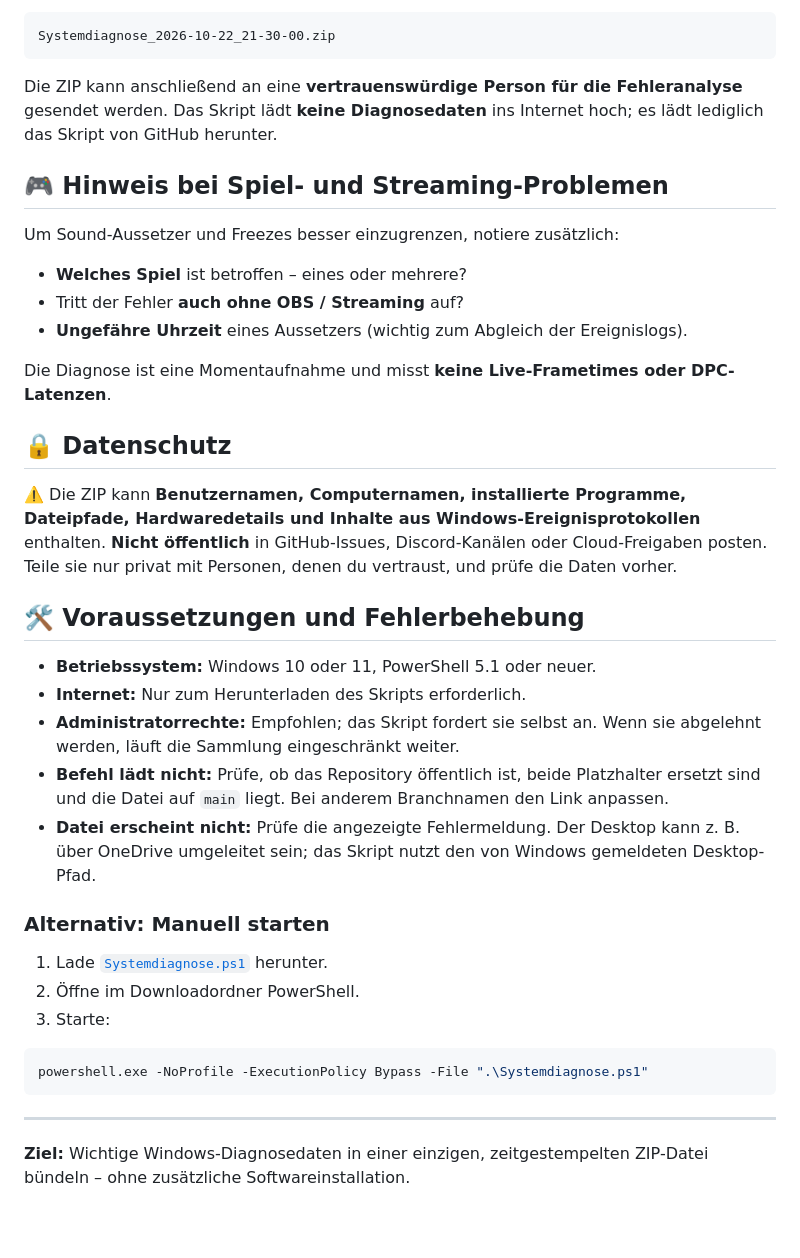
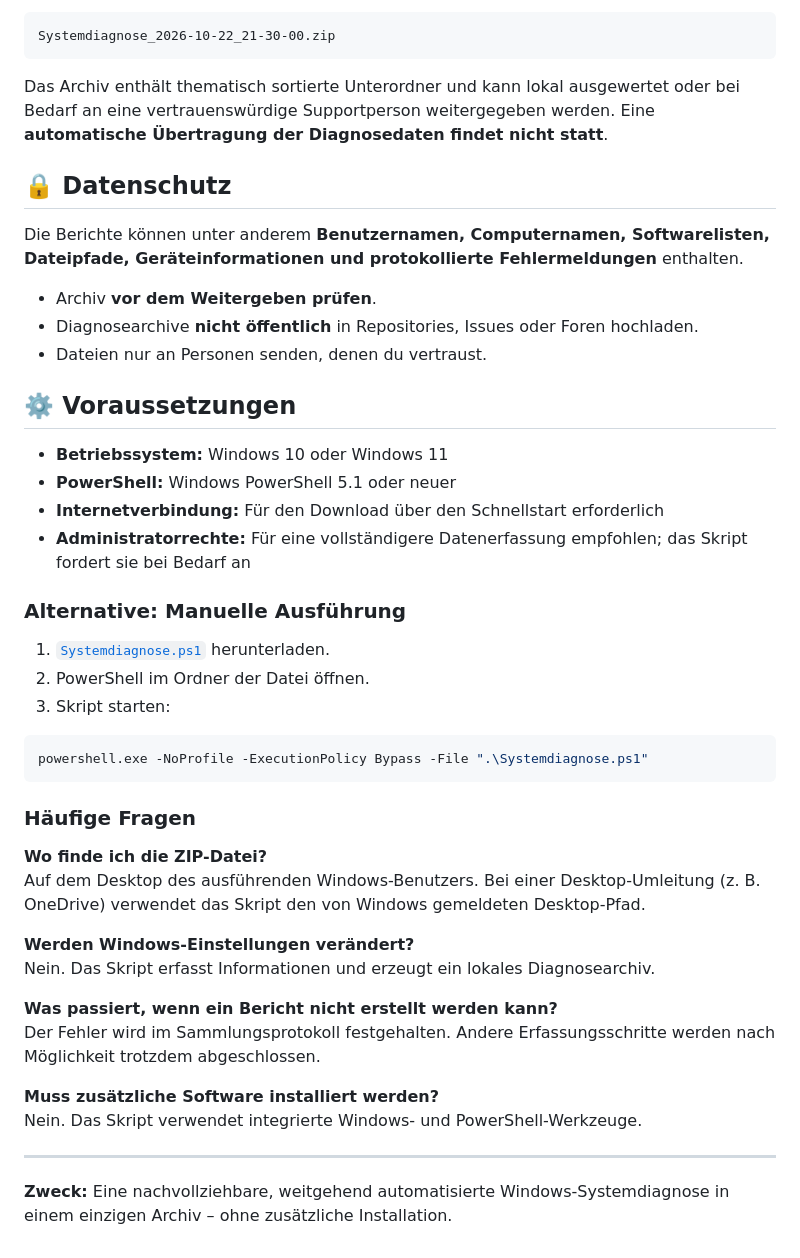
Before and after one commit to CelduinX/Tools, a Markdown page: Systemdiagnose/README.md, the part around one of its changes. Rendered like a GitHub page; blank space fills up the shorter version.

````diff
--- a/Systemdiagnose/README.md
+++ b/Systemdiagnose/README.md
@@ -44,40 +46,47 @@ Beispiel für den Dateinamen:
 Systemdiagnose_2026-10-22_21-30-00.zip
 ```
 
-Die ZIP kann anschließend an eine **vertrauenswürdige Person für die Fehleranalyse** gesendet werden. Das Skript lädt **keine Diagnosedaten** ins Internet hoch; es lädt lediglich das Skript von GitHub herunter.
-
-## 🎮 Hinweis bei Spiel- und Streaming-Problemen
-
-Um Sound-Aussetzer und Freezes besser einzugrenzen, notiere zusätzlich:
-
-- **Welches Spiel** ist betroffen – eines oder mehrere?
-- Tritt der Fehler **auch ohne OBS / Streaming** auf?
-- **Ungefähre Uhrzeit** eines Aussetzers (wichtig zum Abgleich der Ereignislogs).
-
-Die Diagnose ist eine Momentaufnahme und misst **keine Live-Frametimes oder DPC-Latenzen**.
+Das Archiv enthält thematisch sortierte Unterordner und kann lokal ausgewertet oder bei Bedarf an eine vertrauenswürdige Supportperson weitergegeben werden. Eine **automatische Übertragung der Diagnosedaten findet nicht statt**.
 
 ## 🔒 Datenschutz
 
-⚠️ Die ZIP kann **Benutzernamen, Computernamen, installierte Programme, Dateipfade, Hardwaredetails und Inhalte aus Windows-Ereignisprotokollen** enthalten. **Nicht öffentlich** in GitHub-Issues, Discord-Kanälen oder Cloud-Freigaben posten. Teile sie nur privat mit Personen, denen du vertraust, und prüfe die Daten vorher.
+Die Berichte können unter anderem **Benutzernamen, Computernamen, Softwarelisten, Dateipfade, Geräteinformationen und protokollierte Fehlermeldungen** enthalten.
 
-## 🛠️ Voraussetzungen und Fehlerbehebung
+- Archiv **vor dem Weitergeben prüfen**.
+- Diagnosearchive **nicht öffentlich** in Repositories, Issues oder Foren hochladen.
+- Dateien nur an Personen senden, denen du vertraust.
 
-- **Betriebssystem:** Windows 10 oder 11, PowerShell 5.1 oder neuer.
-- **Internet:** Nur zum Herunterladen des Skripts erforderlich.
-- **Administratorrechte:** Empfohlen; das Skript fordert sie selbst an. Wenn sie abgelehnt werden, läuft die Sammlung eingeschränkt weiter.
-- **Befehl lädt nicht:** Prüfe, ob das Repository öffentlich ist, beide Platzhalter ersetzt sind und die Datei auf `main` liegt. Bei anderem Branchnamen den Link anpassen.
-- **Datei erscheint nicht:** Prüfe die angezeigte Fehlermeldung. Der Desktop kann z. B. über OneDrive umgeleitet sein; das Skript nutzt den von Windows gemeldeten Desktop-Pfad.
+## ⚙️ Voraussetzungen
 
-### Alternativ: Manuell starten
+- **Betriebssystem:** Windows 10 oder Windows 11
+- **PowerShell:** Windows PowerShell 5.1 oder neuer
+- **Internetverbindung:** Für den Download über den Schnellstart erforderlich
+- **Administratorrechte:** Für eine vollständigere Datenerfassung empfohlen; das Skript fordert sie bei Bedarf an
 
-1. Lade [`Systemdiagnose.ps1`](./Systemdiagnose.ps1) herunter.
-2. Öffne im Downloadordner PowerShell.
-3. Starte:
+### Alternative: Manuelle Ausführung
+
+1. [`Systemdiagnose.ps1`](./Systemdiagnose.ps1) herunterladen.
+2. PowerShell im Ordner der Datei öffnen.
+3. Skript starten:
 
 ```powershell
 powershell.exe -NoProfile -ExecutionPolicy Bypass -File ".\Systemdiagnose.ps1"
 ```
 
+### Häufige Fragen
+
+**Wo finde ich die ZIP-Datei?**
+Auf dem Desktop des ausführenden Windows-Benutzers. Bei einer Desktop-Umleitung (z. B. OneDrive) verwendet das Skript den von Windows gemeldeten Desktop-Pfad.
+
+**Werden Windows-Einstellungen verändert?**
+Nein. Das Skript erfasst Informationen und erzeugt ein lokales Diagnosearchiv.
+
+**Was passiert, wenn ein Bericht nicht erstellt werden kann?**
+Der Fehler wird im Sammlungsprotokoll festgehalten. Andere Erfassungsschritte werden nach Möglichkeit trotzdem abgeschlossen.
+
+**Muss zusätzliche Software installiert werden?**
+Nein. Das Skript verwendet integrierte Windows- und PowerShell-Werkzeuge.
+
 ---
 
-**Ziel:** Wichtige Windows-Diagnosedaten in einer einzigen, zeitgestempelten ZIP-Datei bündeln – ohne zusätzliche Softwareinstallation.
+**Zweck:** Eine nachvollziehbare, weitgehend automatisierte Windows-Systemdiagnose in einem einzigen Archiv – ohne zusätzliche Installation.
````
Also changed, not shown: other parts of Systemdiagnose/README.md (+26 -24 lines).
